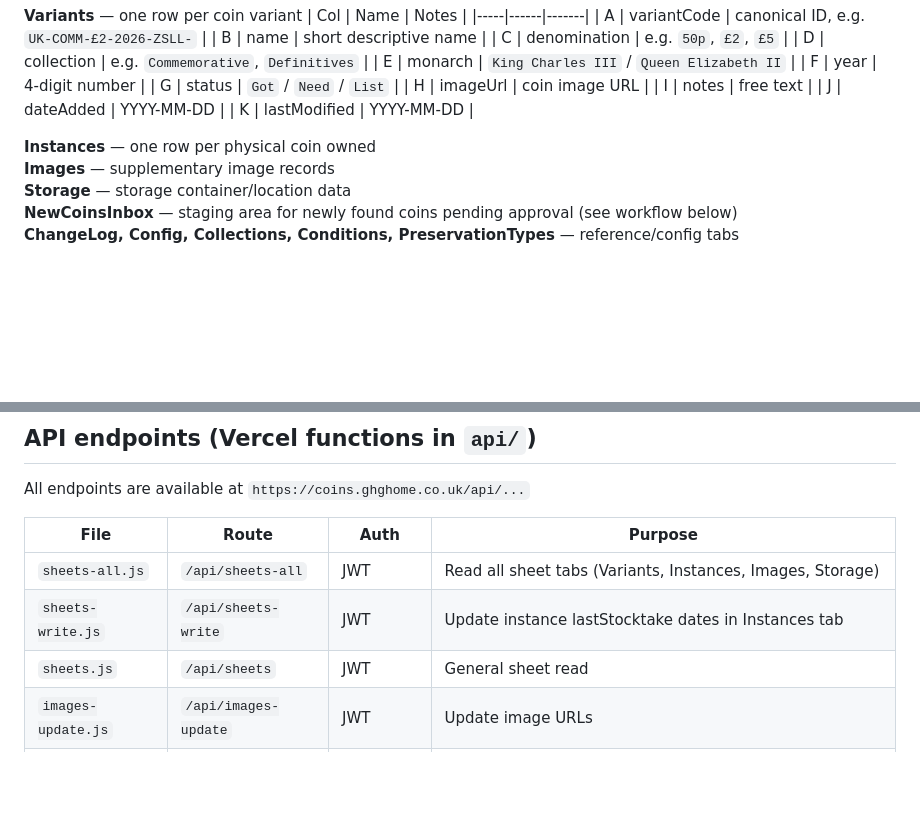
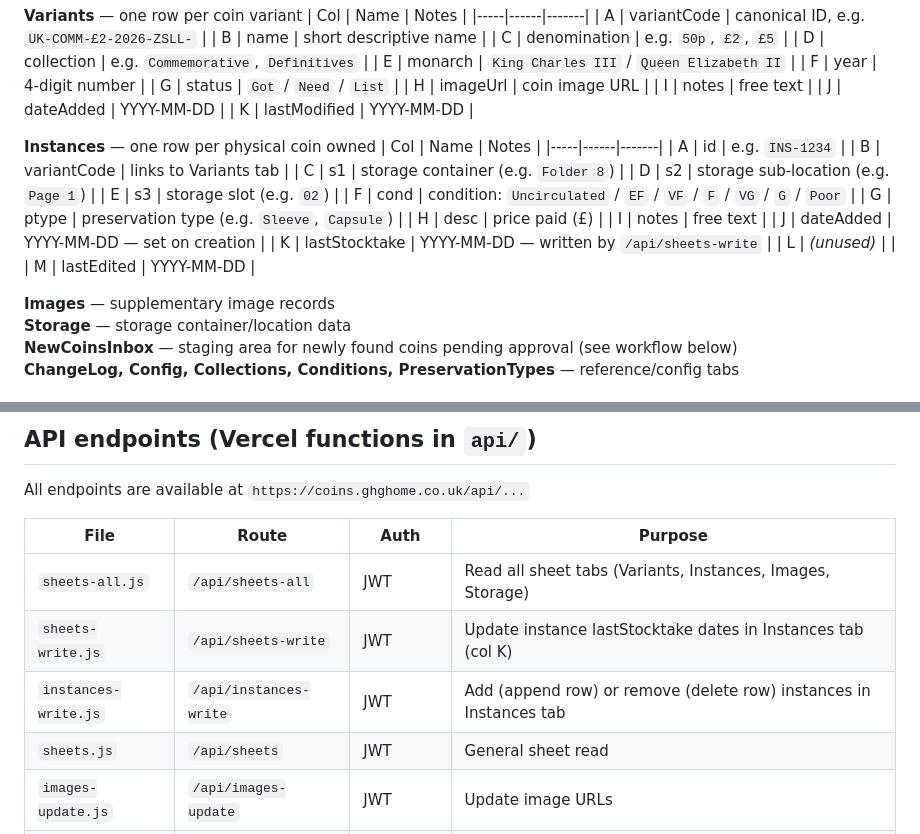
Before and after one commit to IanB65/coinhub, a Markdown page: CLAUDE.md, 2 parts joined by grey strips. GitHub-like rendering; blank space fills up the shorter version.

Commit message:
Update CLAUDE.md: document Instances tab columns and instances-write API
Co-Authored-By: Claude Sonnet 4.6 <noreply@anthropic.com>

```diff
--- a/CLAUDE.md
+++ b/CLAUDE.md
@@ -76,6 +76,22 @@ Vercel auto-deploys within ~30 seconds. No manual deploy step needed.
 | K | lastModified | YYYY-MM-DD |
 
 **Instances** — one row per physical coin owned
+| Col | Name | Notes |
+|-----|------|-------|
+| A | id | e.g. `INS-1234` |
+| B | variantCode | links to Variants tab |
+| C | s1 | storage container (e.g. `Folder 8`) |
+| D | s2 | storage sub-location (e.g. `Page 1`) |
+| E | s3 | storage slot (e.g. `02`) |
+| F | cond | condition: `Uncirculated` / `EF` / `VF` / `F` / `VG` / `G` / `Poor` |
+| G | ptype | preservation type (e.g. `Sleeve`, `Capsule`) |
+| H | desc | price paid (£) |
+| I | notes | free text |
+| J | dateAdded | YYYY-MM-DD — set on creation |
+| K | lastStocktake | YYYY-MM-DD — written by `/api/sheets-write` |
+| L | *(unused)* | |
+| M | lastEdited | YYYY-MM-DD |
+
 **Images** — supplementary image records
 **Storage** — storage container/location data
 **NewCoinsInbox** — staging area for newly found coins pending approval (see workflow below)
@@ -101,7 +117,8 @@ All endpoints are available at `https://coins.ghghome.co.uk/api/...`
 | File | Route | Auth | Purpose |
 |------|-------|------|---------|
 | `sheets-all.js` | `/api/sheets-all` | JWT | Read all sheet tabs (Variants, Instances, Images, Storage) |
-| `sheets-write.js` | `/api/sheets-write` | JWT | Update instance lastStocktake dates in Instances tab |
+| `sheets-write.js` | `/api/sheets-write` | JWT | Update instance lastStocktake dates in Instances tab (col K) |
+| `instances-write.js` | `/api/instances-write` | JWT | Add (append row) or remove (delete row) instances in Instances tab |
 | `sheets.js` | `/api/sheets` | JWT | General sheet read |
 | `images-update.js` | `/api/images-update` | JWT | Update image URLs |
 | `numista-sync.js` | `/api/numista-sync` | JWT | Sync coin values from Numista |
```
